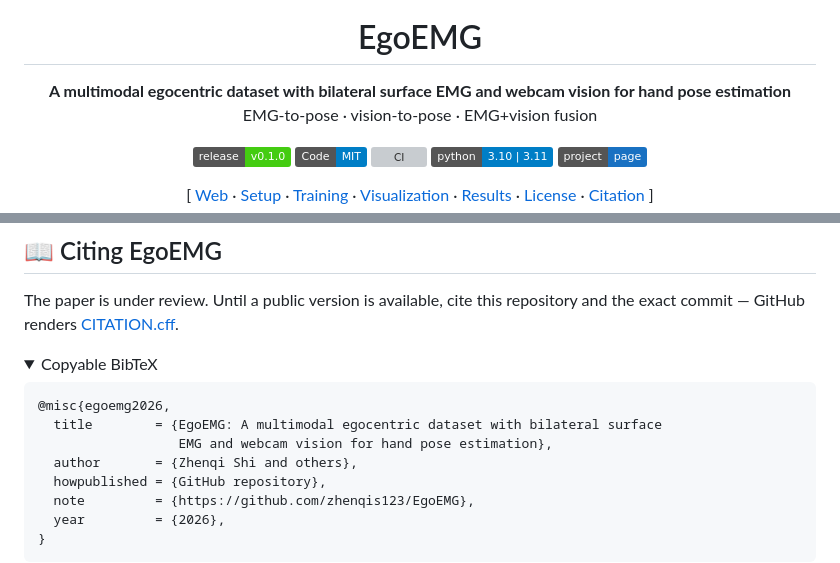
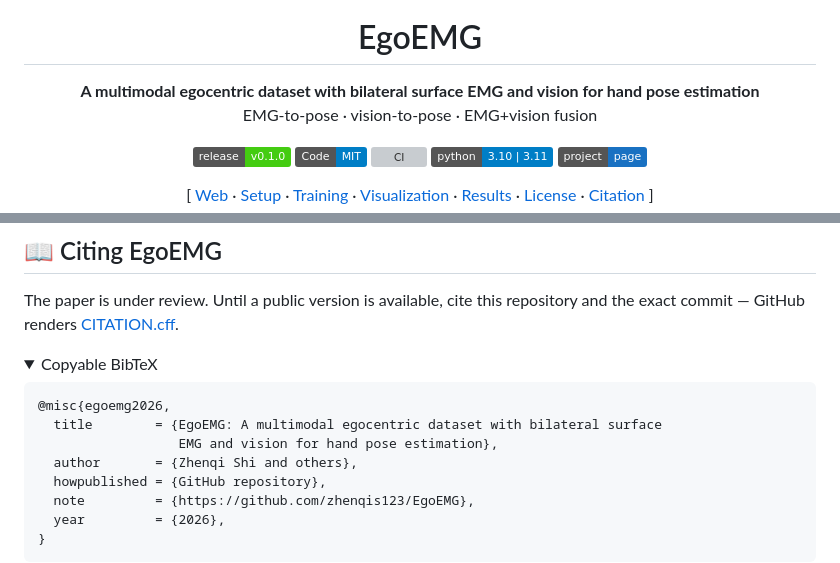
Before and after one commit to zhenqis123/EgoEMG, a Markdown page: README.md, 2 parts joined by grey strips. Rendered like a GitHub page; folded sections open; badges without logos; grey boxes are pictures that could not be loaded.

Commit message:
docs: fix subtitle — 'and vision', drop 'webcam'

````diff
--- a/README.md
+++ b/README.md
@@ -5,7 +5,7 @@
 <h1 align="center">EgoEMG</h1>
 
 <p align="center">
-  <b>A multimodal egocentric dataset with bilateral surface EMG and webcam vision
+  <b>A multimodal egocentric dataset with bilateral surface EMG and vision
   for hand pose estimation</b><br>
   EMG-to-pose · vision-to-pose · EMG+vision fusion
 </p>
@@ -303,7 +303,7 @@ repository and the exact commit — GitHub renders
 ```bibtex
 @misc{egoemg2026,
   title        = {EgoEMG: A multimodal egocentric dataset with bilateral surface
-                  EMG and webcam vision for hand pose estimation},
+                  EMG and vision for hand pose estimation},
   author       = {Zhenqi Shi and others},
   howpublished = {GitHub repository},
   note         = {https://github.com/zhenqis123/EgoEMG},
````
